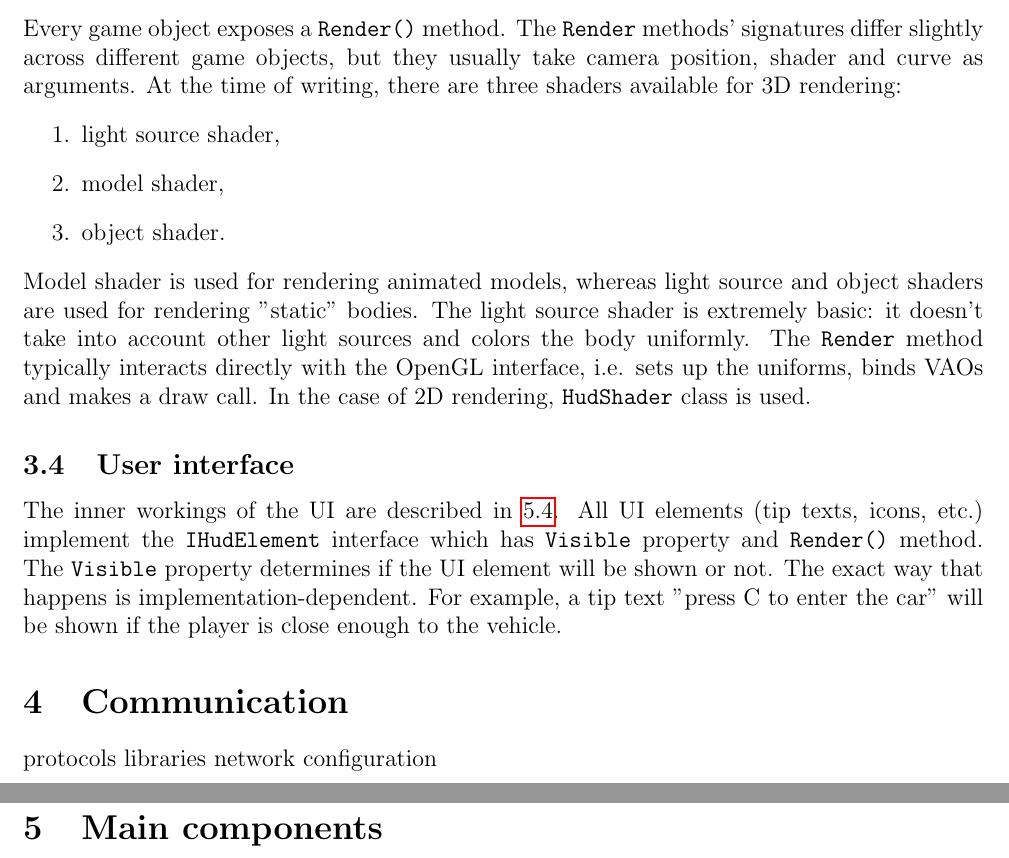
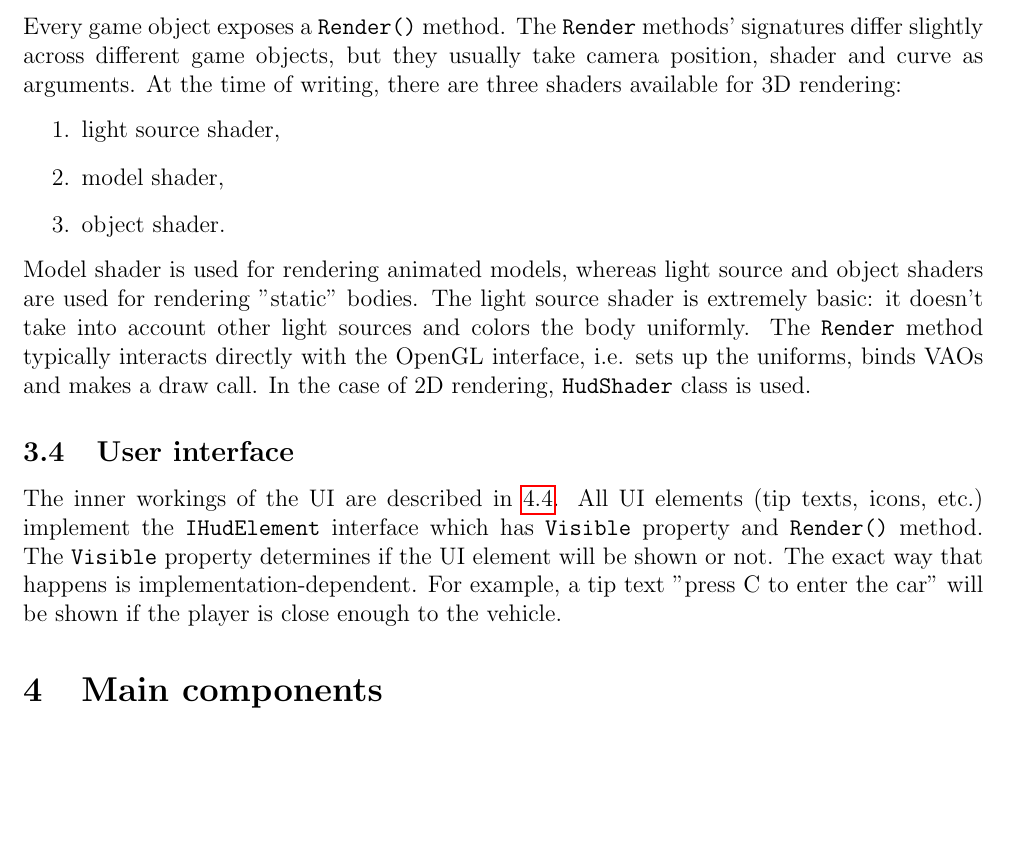
Before and after one commit to Non-Euclidean-World/Deliverables, a LaTeX document (deliverable2/main.tex, which reads deliverable2/sections/communication.tex): two parts of pages 4 and 5 of 9 before the commit and part of page 4 of 9 after it, the two joined at a grey line, cut so that both start at the same text, the shorter picture padded with empty space. Compiled offline with pdfLaTeX.

Commit message:
remove-junk (#12)

```diff
--- a/deliverable2/main.tex
+++ b/deliverable2/main.tex
@@ -29,8 +29,6 @@
 
 \input{sections/modules_design.tex}
 
-\input{sections/communication.tex}
-
 \input{sections/main_components.tex}
 
 \input{sections/user_interface.tex}
--- a/deliverable2/sections/communication.tex
+++ /dev/null
@@ -1,4 +0,0 @@
-\section{Communication}
-protocols
-libraries
-network configuration
```
